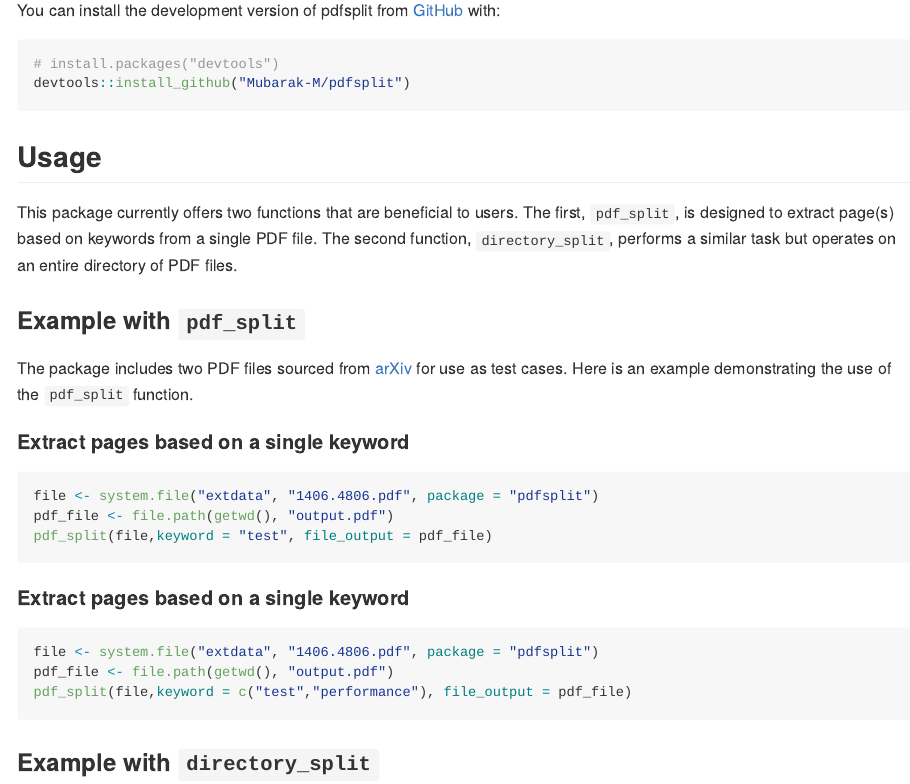
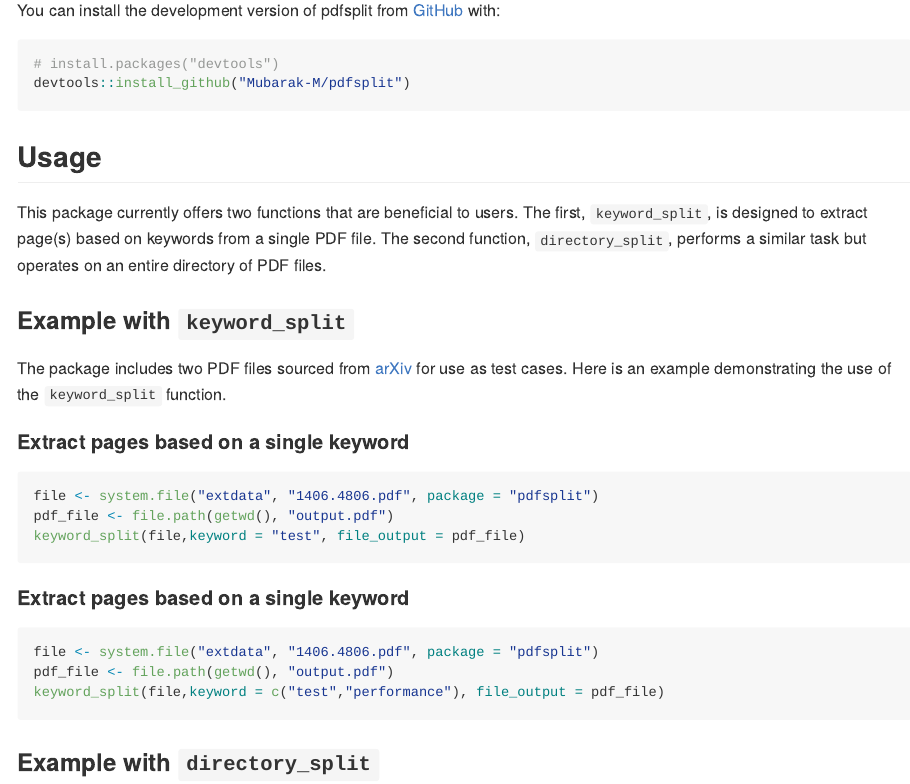
Before and after one commit to Mubarak-M/pdfsplit, an R Markdown document (README.Rmd): the page in a window 1100 px wide, from 250 px down. The pictures show the output file README.md that the author committed with the source, drawn offline in the style of GitHub; badge pictures from the web are left out.

Commit message:
rename pdf_split to keyword_split

````diff
--- a/README.Rmd
+++ b/README.Rmd
@@ -32,24 +32,24 @@ You can install the development version of pdfsplit from [GitHub](https://github
 devtools::install_github("Mubarak-M/pdfsplit")
 ```
 ## Usage
-This package currently offers two functions that are beneficial to users. The first, `pdf_split`, is designed to extract page(s) based on keywords from a single PDF file. The second function, `directory_split`, performs a similar task but operates on an entire directory of PDF files.
+This package currently offers two functions that are beneficial to users. The first, `keyword_split`, is designed to extract page(s) based on keywords from a single PDF file. The second function, `directory_split`, performs a similar task but operates on an entire directory of PDF files.
 
-### Example with `pdf_split`
-The package includes two PDF files sourced from [arXiv](https://arxiv.org/) for use as test cases. Here is an example demonstrating the use of the `pdf_split` function.
+### Example with `keyword_split`
+The package includes two PDF files sourced from [arXiv](https://arxiv.org/) for use as test cases. Here is an example demonstrating the use of the `keyword_split` function.
 
 
 #### Extract pages based on a single keyword
 ```{r, eval=FALSE}
 file <- system.file("extdata", "1406.4806.pdf", package = "pdfsplit")
 pdf_file <- file.path(getwd(), "output.pdf")
-pdf_split(file,keyword = "test", file_output = pdf_file)
+keyword_split(file,keyword = "test", file_output = pdf_file)
 ```
 
 #### Extract pages based on a single keyword
 ```{r, eval=FALSE}
 file <- system.file("extdata", "1406.4806.pdf", package = "pdfsplit")
 pdf_file <- file.path(getwd(), "output.pdf")
-pdf_split(file,keyword = c("test","performance"), file_output = pdf_file)
+keyword_split(file,keyword = c("test","performance"), file_output = pdf_file)
 ```
 
 ### Example with `directory_split`
````
Also changed, not shown: R/directory_split.R (+1 -1 lines), R/keyword_split.R (renamed from R/pdf_split.R, +3 -3 lines), README.md, 6 other files.
